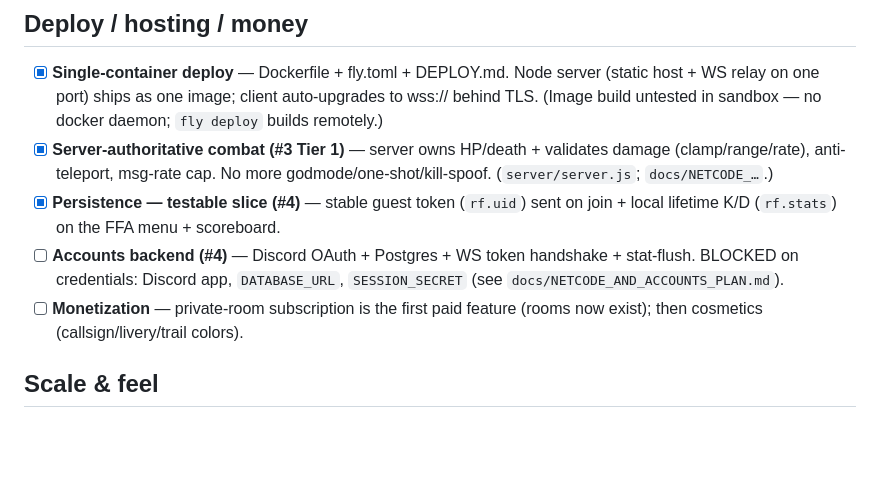
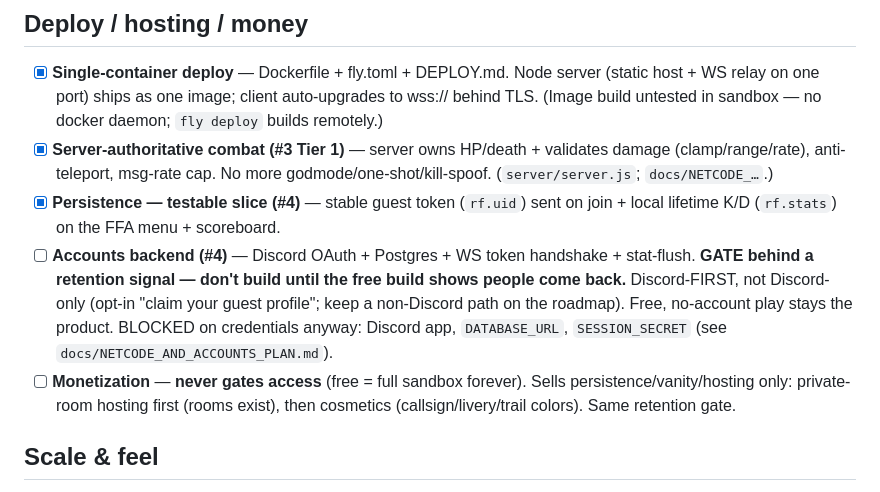
Before and after one commit to itsMikeStanton/rogue-flyer, a Markdown page: TODO.md, the part around the change. GitHub-like rendering; blank space fills up the shorter version.

```diff
--- a/TODO.md
+++ b/TODO.md
@@ -46,10 +46,14 @@ each section. Tuning knobs note the file/number so they're quick to change.
 - [x] **Persistence — testable slice (#4)** — stable guest token (`rf.uid`) sent
       on join + local lifetime K/D (`rf.stats`) on the FFA menu + scoreboard.
 - [ ] **Accounts backend (#4)** — Discord OAuth + Postgres + WS token handshake +
-      stat-flush. BLOCKED on credentials: Discord app, `DATABASE_URL`,
-      `SESSION_SECRET` (see `docs/NETCODE_AND_ACCOUNTS_PLAN.md`).
-- [ ] **Monetization** — private-room subscription is the first paid feature
-      (rooms now exist); then cosmetics (callsign/livery/trail colors).
+      stat-flush. **GATE behind a retention signal — don't build until the free
+      build shows people come back.** Discord-FIRST, not Discord-only (opt-in
+      "claim your guest profile"; keep a non-Discord path on the roadmap). Free,
+      no-account play stays the product. BLOCKED on credentials anyway: Discord
+      app, `DATABASE_URL`, `SESSION_SECRET` (see `docs/NETCODE_AND_ACCOUNTS_PLAN.md`).
+- [ ] **Monetization** — **never gates access** (free = full sandbox forever).
+      Sells persistence/vanity/hosting only: private-room hosting first (rooms
+      exist), then cosmetics (callsign/livery/trail colors). Same retention gate.
 
 ## Scale & feel
 - [ ] **Terminal velocity / top-speed cap** — there's effectively no drag ceiling
```
Also changed, not shown: docs/NETCODE_AND_ACCOUNTS_PLAN.md (+37 -1 lines).
